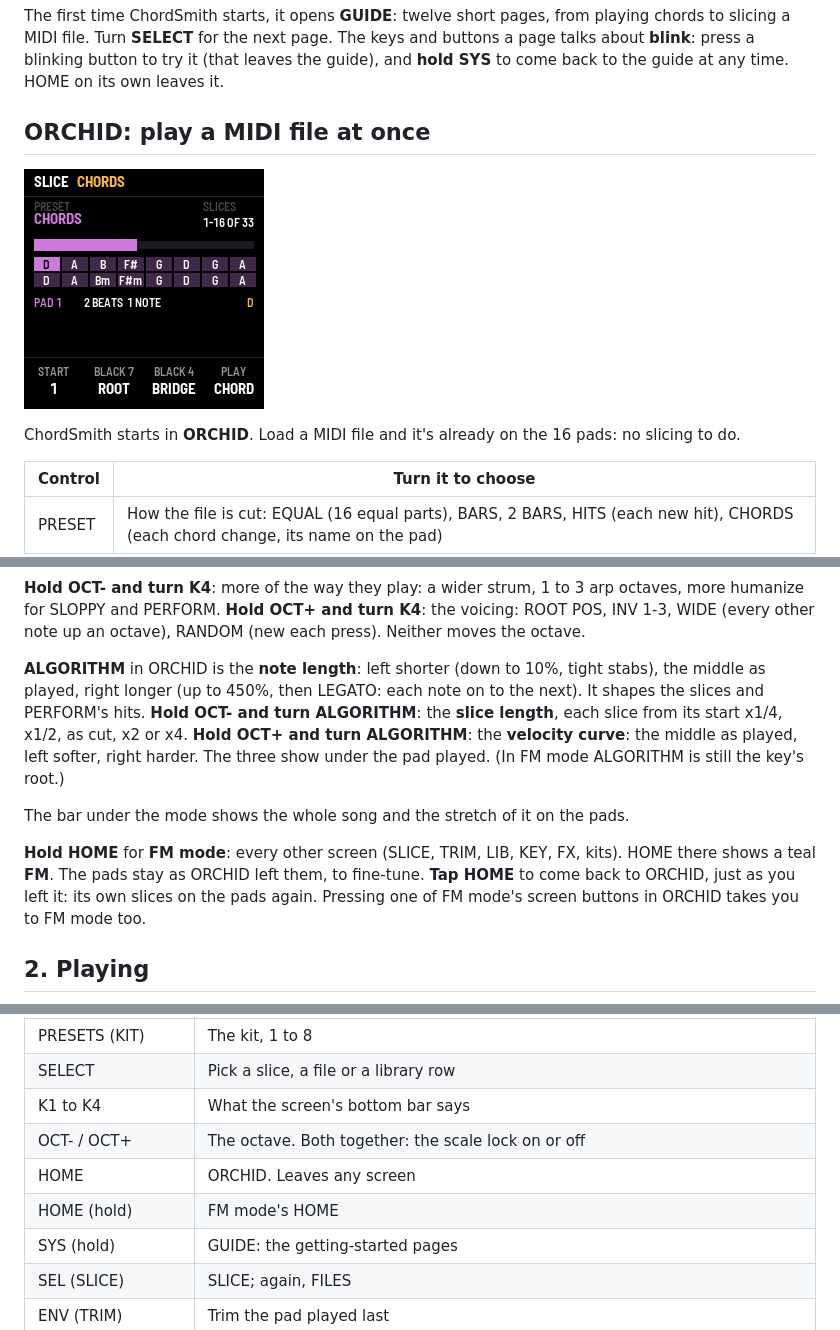
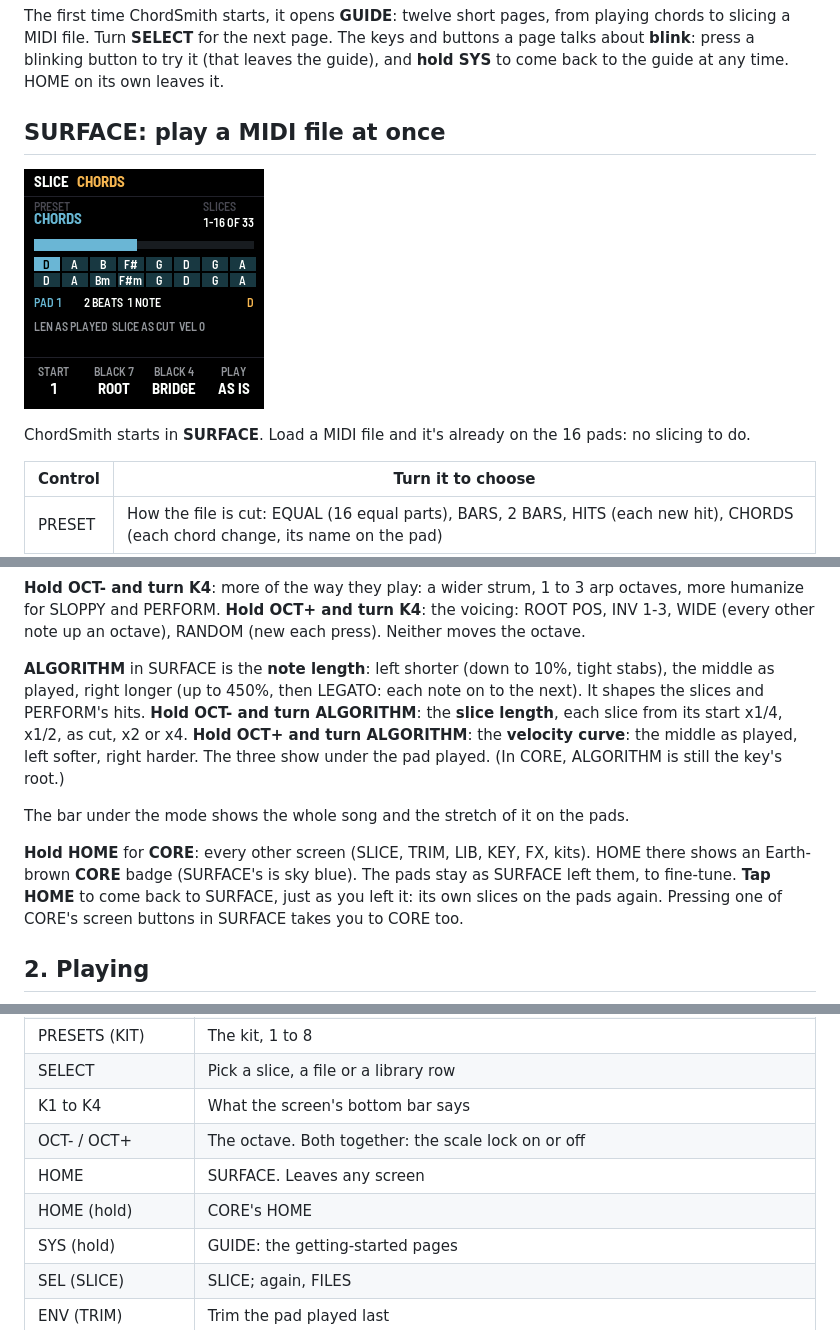
Before and after one commit to BrentWalker/MPS-16-fm1, a Markdown page: app/docs/MANUAL.md, 3 parts joined by grey strips. GitHub-like rendering; pictures changed too: app/docs/img/screen-orchid.png.

```diff
--- a/app/docs/MANUAL.md
+++ b/app/docs/MANUAL.md
@@ -39,5 +39,5 @@ The first time ChordSmith starts, it opens **GUIDE**: twelve short pages, from p
 Turn **SELECT** for the next page. The keys and buttons a page talks about **blink**: press a blinking button to
 try it (that leaves the guide), and **hold SYS** to come back to the guide at any time. HOME on its own leaves it.
 
-## ORCHID: play a MIDI file at once
+## SURFACE: play a MIDI file at once
 
@@ -45,5 +45,5 @@ try it (that leaves the guide), and **hold SYS** to come back to the guide at an
 
-ChordSmith starts in **ORCHID**. Load a MIDI file and it's already on the 16 pads: no slicing to do.
+ChordSmith starts in **SURFACE**. Load a MIDI file and it's already on the 16 pads: no slicing to do.
 
 | Control | Turn it to choose |
 |---|---|
@@ -57,17 +57,17 @@ ChordSmith starts in **ORCHID**. Load a MIDI file and it's already on the 16 pad
 and PERFORM. **Hold OCT+ and turn K4**: the voicing: ROOT POS, INV 1-3, WIDE (every other note up an octave),
 RANDOM (new each press). Neither moves the octave.
 
-**ALGORITHM** in ORCHID is the **note length**: left shorter (down to 10%, tight stabs), the middle as played, right
+**ALGORITHM** in SURFACE is the **note length**: left shorter (down to 10%, tight stabs), the middle as played, right
 longer (up to 450%, then LEGATO: each note on to the next). It shapes the slices and PERFORM's hits. **Hold OCT- and
 turn ALGORITHM**: the **slice length**, each slice from its start x1/4, x1/2, as cut, x2 or x4. **Hold OCT+ and turn
 ALGORITHM**: the **velocity curve**: the middle as played, left softer, right harder. The three show under the pad
-played. (In FM mode ALGORITHM is still the key's root.)
+played. (In CORE, ALGORITHM is still the key's root.)
 
 The bar under the mode shows the whole song and the stretch of it on the pads.
 
-**Hold HOME** for **FM mode**: every other screen (SLICE, TRIM, LIB, KEY, FX, kits). HOME there shows a teal **FM**.
-The pads stay as ORCHID left them, to fine-tune. **Tap HOME** to come back to ORCHID, just as you left it: its
-own slices on the pads again. Pressing one of FM mode's screen buttons in ORCHID takes you to FM mode too.
+**Hold HOME** for **CORE**: every other screen (SLICE, TRIM, LIB, KEY, FX, kits). HOME there shows an Earth-brown **CORE** badge (SURFACE's is sky blue).
+The pads stay as SURFACE left them, to fine-tune. **Tap HOME** to come back to SURFACE, just as you left it: its
+own slices on the pads again. Pressing one of CORE's screen buttons in SURFACE takes you to CORE too.
 
 ## 2. Playing
 
@@ -124,8 +124,8 @@ phrases) and the degree keys.
 | SELECT | Pick a slice, a file or a library row |
 | K1 to K4 | What the screen's bottom bar says |
 | OCT- / OCT+ | The octave. Both together: the scale lock on or off |
-| HOME | ORCHID. Leaves any screen |
-| HOME (hold) | FM mode's HOME |
+| HOME | SURFACE. Leaves any screen |
+| HOME (hold) | CORE's HOME |
 | SYS (hold) | GUIDE: the getting-started pages |
 | SEL (SLICE) | SLICE; again, FILES |
 | ENV (TRIM) | Trim the pad played last |
```
Also changed, not shown: other parts of app/docs/MANUAL.md (+2 -2 lines), 3 other files.
